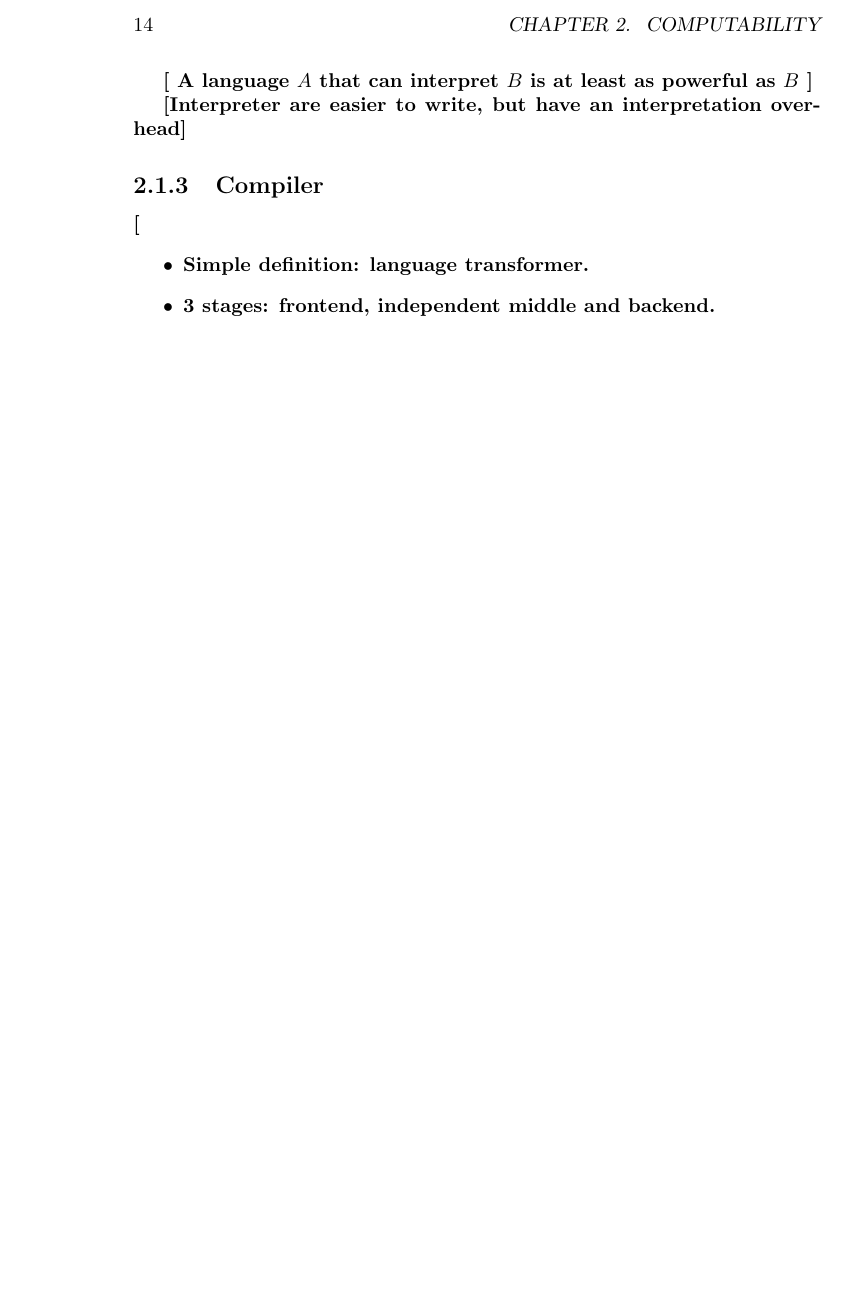
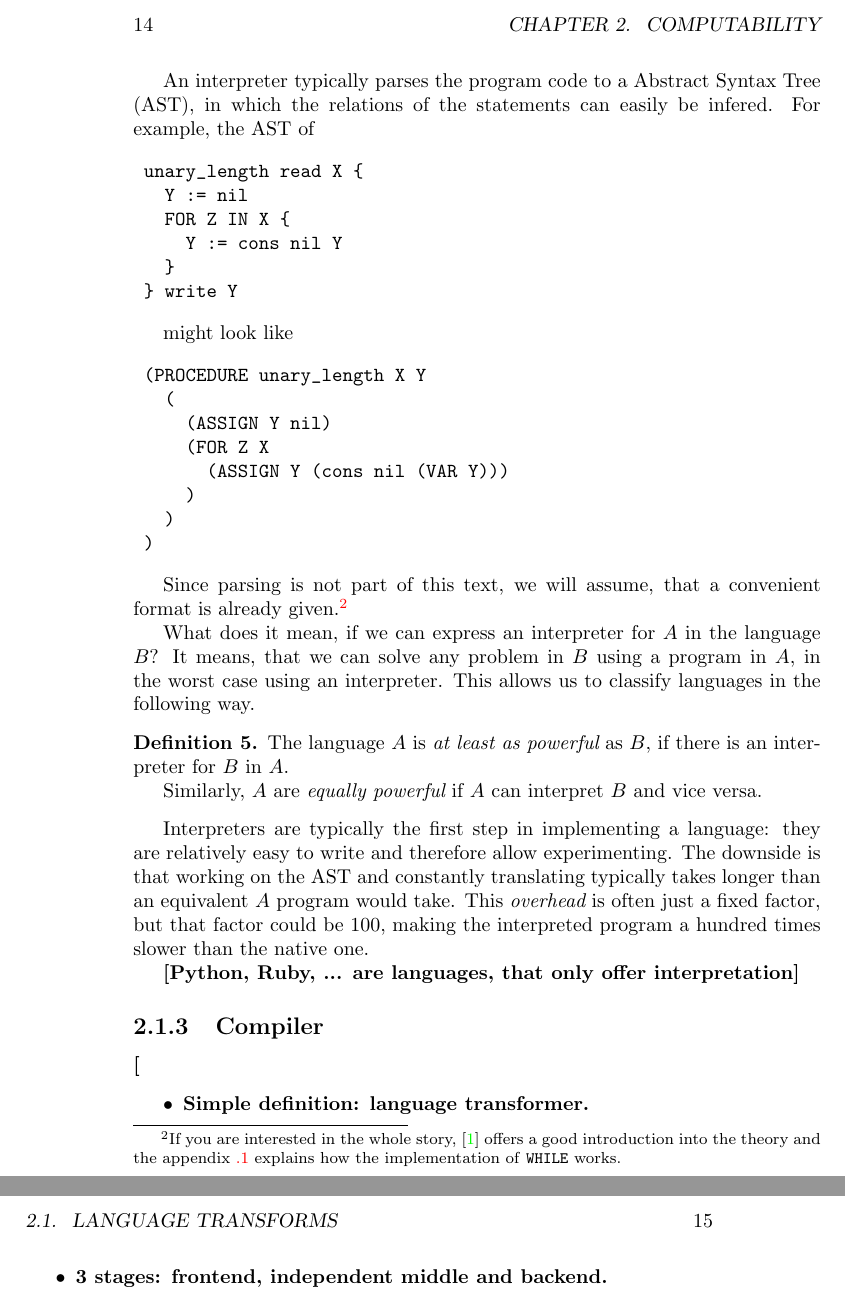
Before and after one commit to zombiecalypse/Bachelor-Thesis, a LaTeX book (text/main.tex, which reads text/computability/transforms/transforms.tex): part of page 14 of 23 before the commit and two parts of pages 14 and 15 of 25 after it, the two joined at a grey line, cut so that both start at the same text, the shorter picture padded with empty space. Compiled offline with pdfLaTeX.

```diff
--- a/text/computability/transforms/transforms.tex
+++ b/text/computability/transforms/transforms.tex
@@ -35,8 +39,57 @@
 \end{defn}
 
-\lineofthought{ A language $A$ that can interpret $B$ is at least as powerful as $B$ }
+An interpreter typically parses the program code to a Abstract Syntax Tree
+(AST), in which the relations of the statements can easily be infered. For
+example, the AST of
 
-\lineofthought{Interpreter are easier to write, but have an interpretation overhead}
+\begin{verbatim}
+	unary_length read X {
+	  Y := nil
+	  FOR Z IN X {
+	    Y := cons nil Y
+	  }
+	} write Y
+\end{verbatim}
+
+might look like
+
+\begin{verbatim}
+	(PROCEDURE unary_length X Y
+	  (
+	    (ASSIGN Y nil)
+	    (FOR Z X
+	      (ASSIGN Y (cons nil (VAR Y)))
+	    )
+	  )
+	)
+\end{verbatim}
+
+Since parsing is not part of this text, we will assume, that a convenient
+format is already given.\footnote{If you are interested in the whole story,
+	\cite{aho2007compilers} offers a good introduction into the theory and the
+	appendix \ref{sec:implementingWhile} explains how the implementation of
+\WHILE works.}
+
+What does it mean, if we can express an interpreter for $A$ in the language
+$B$? It means, that we can solve any problem in $B$ using a program in $A$,
+in the worst case using an interpreter. This allows us to classify languages
+in the following way.
+
+\begin{defn}
+	The language $A$ is {\em at least as powerful} as $B$, if there is an
+	interpreter for $B$ in $A$.
+
+	Similarly, $A$ are {\em equally powerful} if $A$ can interpret $B$ and vice versa.
+\end{defn}
+
+Interpreters are typically the first step in implementing a language: they
+are relatively easy to write and therefore allow experimenting. The downside
+is that working on the AST and constantly translating typically takes longer
+than an equivalent $A$ program would take. This {\em overhead} is often
+just a fixed factor, but that factor could be 100, making the interpreted program a
+hundred times slower than the native one.
+
+\lineofthought{Python, Ruby, ... are languages, that only offer interpretation}
 % subsection Interpreter (end)
 \subsection{Compiler} % (fold)
 \label{sub:Compiler}
```
Also changed, not shown: text/appendix.tex (+1 -1 lines), text/biblio.bib (+7 -0 lines), text/computability/transforms/transforms.tex (10 more changed lines), 14 other files.
